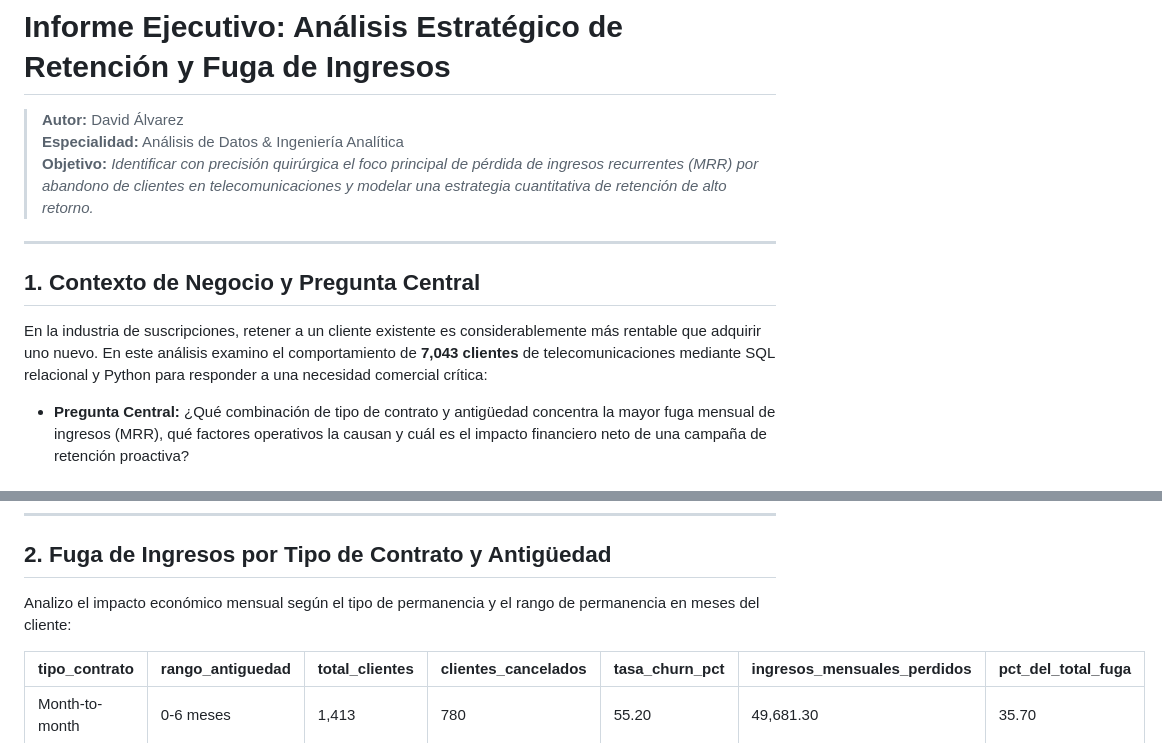
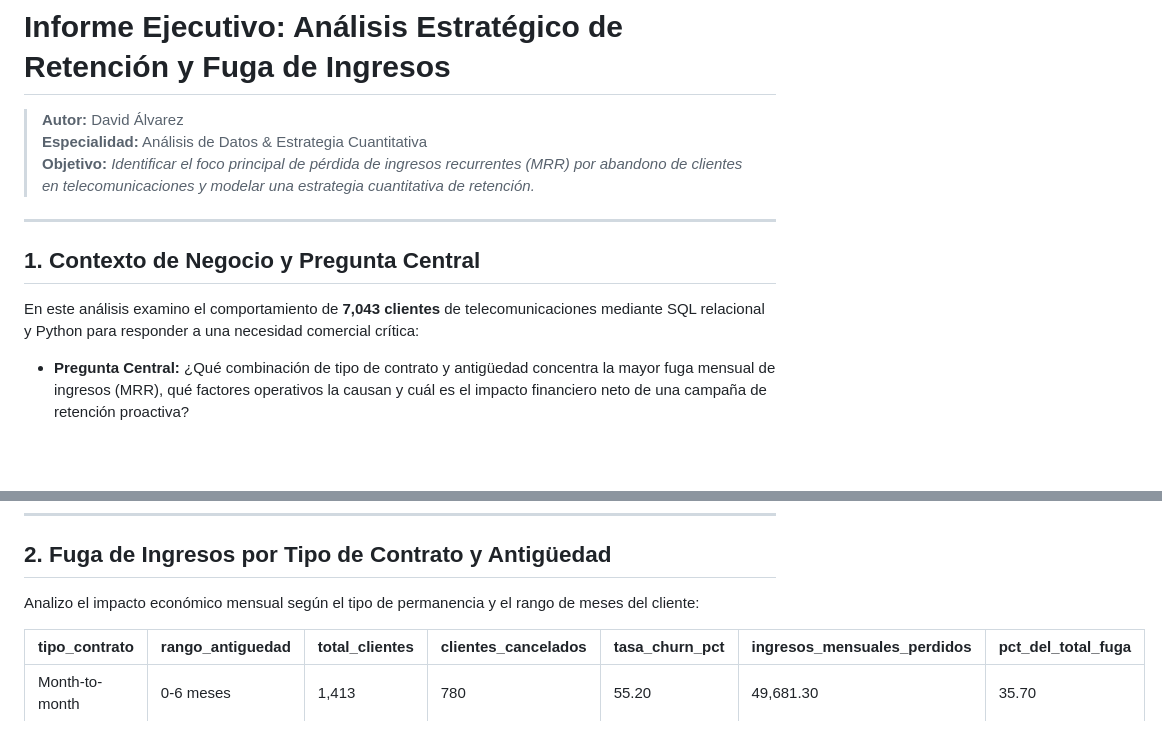
Before and after one commit to Dalvarez78/telco-churn-sql, a Markdown page: outputs/informe_de_analisis.md, 2 parts joined by grey strips. GitHub-like rendering; blank space fills up the shorter version.

```diff
--- a/outputs/informe_de_analisis.md
+++ b/outputs/informe_de_analisis.md
@@ -1,14 +1,14 @@
 # Informe Ejecutivo: Análisis Estratégico de Retención y Fuga de Ingresos
 
 > **Autor:** David Álvarez
-> **Especialidad:** Análisis de Datos & Ingeniería Analítica
-> **Objetivo:** *Identificar con precisión quirúrgica el foco principal de pérdida de ingresos recurrentes (MRR) por abandono de clientes en telecomunicaciones y modelar una estrategia cuantitativa de retención de alto retorno.*
+> **Especialidad:** Análisis de Datos & Estrategia Cuantitativa
+> **Objetivo:** *Identificar el foco principal de pérdida de ingresos recurrentes (MRR) por abandono de clientes en telecomunicaciones y modelar una estrategia cuantitativa de retención.*
 
 ---
 
 ## 1. Contexto de Negocio y Pregunta Central
 
-En la industria de suscripciones, retener a un cliente existente es considerablemente más rentable que adquirir uno nuevo. En este análisis examino el comportamiento de **7,043 clientes** de telecomunicaciones mediante SQL relacional y Python para responder a una necesidad comercial crítica:
+En este análisis examino el comportamiento de **7,043 clientes** de telecomunicaciones mediante SQL relacional y Python para responder a una necesidad comercial crítica:
 
 * **Pregunta Central:** ¿Qué combinación de tipo de contrato y antigüedad concentra la mayor fuga mensual de ingresos (MRR), qué factores operativos la causan y cuál es el impacto financiero neto de una campaña de retención proactiva?
 
@@ -24,7 +24,7 @@ En la industria de suscripciones, retener a un cliente existente es considerable
 
 ## 2. Fuga de Ingresos por Tipo de Contrato y Antigüedad
 
-Analizo el impacto económico mensual según el tipo de permanencia y el rango de permanencia en meses del cliente:
+Analizo el impacto económico mensual según el tipo de permanencia y el rango de meses del cliente:
 
 | tipo_contrato  | rango_antiguedad | total_clientes | clientes_cancelados | tasa_churn_pct | ingresos_mensuales_perdidos | pct_del_total_fuga |
 | -------------- | ---------------- | -------------- | ------------------- | -------------- | --------------------------- | ------------------ |
```
Also changed, not shown: other parts of outputs/informe_de_analisis.md (+8 -8 lines), outputs/grafico_01_mrr_perdido_contrato.png, outputs/grafico_02_segmento_riesgo_pago.png, outputs/grafico_03_soporte_seguridad.png, outputs/grafico_04_simulacion_roi.png, 4 other files.
